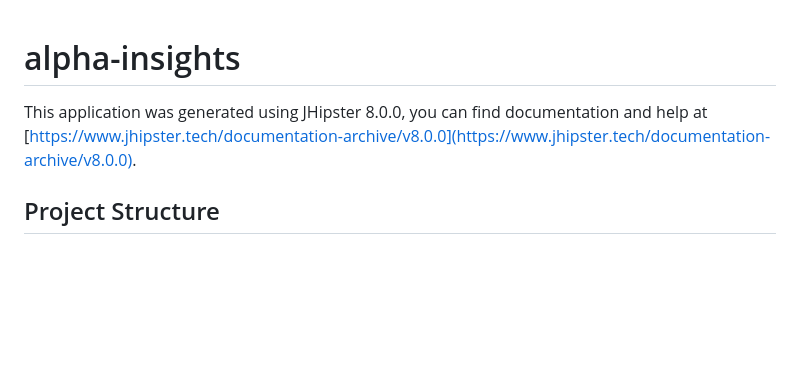
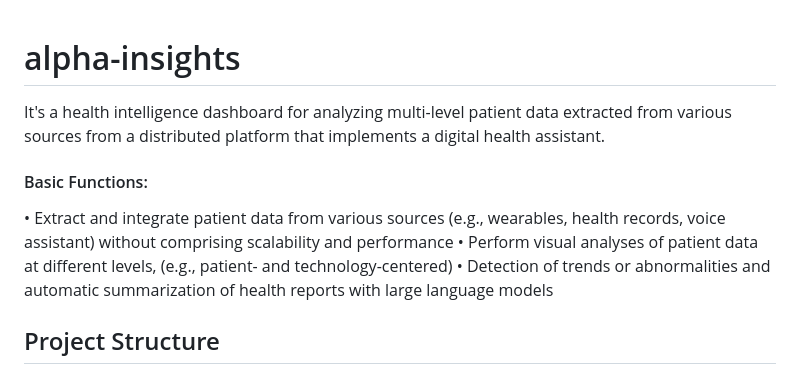
Before and after one commit to yanglipinglizi/HALPHA-KI, a Markdown page: README.md, the part around the change. Drawn GitHub-style; blank space fills up the shorter version.

```diff
--- a/README.md
+++ b/README.md
@@ -1,6 +1,10 @@
 # alpha-insights
+It's a health intelligence dashboard for analyzing multi-level patient data extracted from various sources from a distributed platform that implements a digital health assistant.
 
-This application was generated using JHipster 8.0.0, you can find documentation and help at [https://www.jhipster.tech/documentation-archive/v8.0.0](https://www.jhipster.tech/documentation-archive/v8.0.0).
+#### Basic Functions:
+• Extract and integrate patient data from various sources (e.g., wearables, health records, voice assistant) without comprising scalability and performance
+• Perform visual analyses of patient data at different levels, (e.g., patient- and technology-centered)
+• Detection of trends or abnormalities and automatic summarization of health reports with large language models
 
 ## Project Structure
 
```
